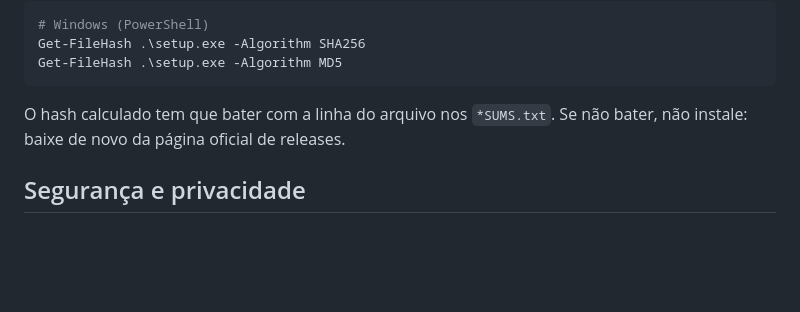
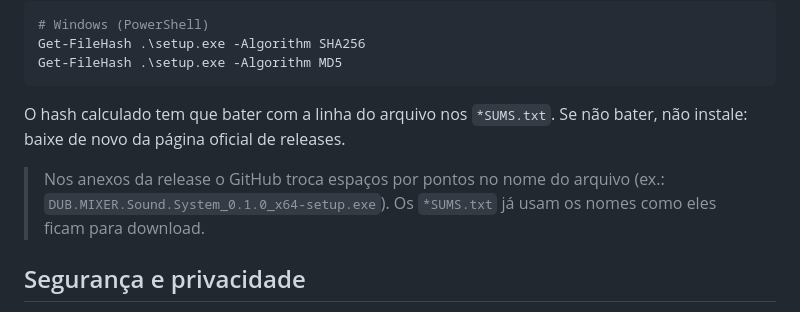
Before and after one commit to hroderik/dub-sound-system-studio, a Markdown page: README.md, the part around the change. GitHub-like rendering; blank space fills up the shorter version.

Commit message:
Docs: nomes dos anexos da release (espacos viram pontos) na verificacao

```diff
--- a/README.md
+++ b/README.md
@@ -254,6 +254,8 @@ Get-FileHash .\setup.exe -Algorithm MD5
 
 O hash calculado tem que bater com a linha do arquivo nos `*SUMS.txt`. Se não bater, não instale: baixe de novo da página oficial de releases.
 
+> Nos anexos da release o GitHub troca espaços por pontos no nome do arquivo (ex.: `DUB.MIXER.Sound.System_0.1.0_x64-setup.exe`). Os `*SUMS.txt` já usam os nomes como eles ficam para download.
+
 ## Segurança e privacidade
 
 - **100 % offline** — a fonte e o ícone estão embutidos no arquivo; o app não faz *nenhum* request externo, não tem telemetria e toca apenas arquivos que você escolhe.
```
